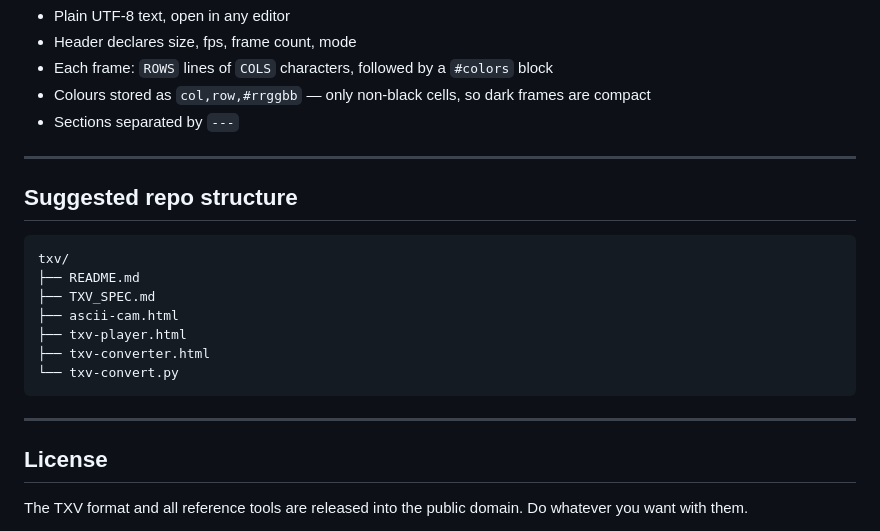
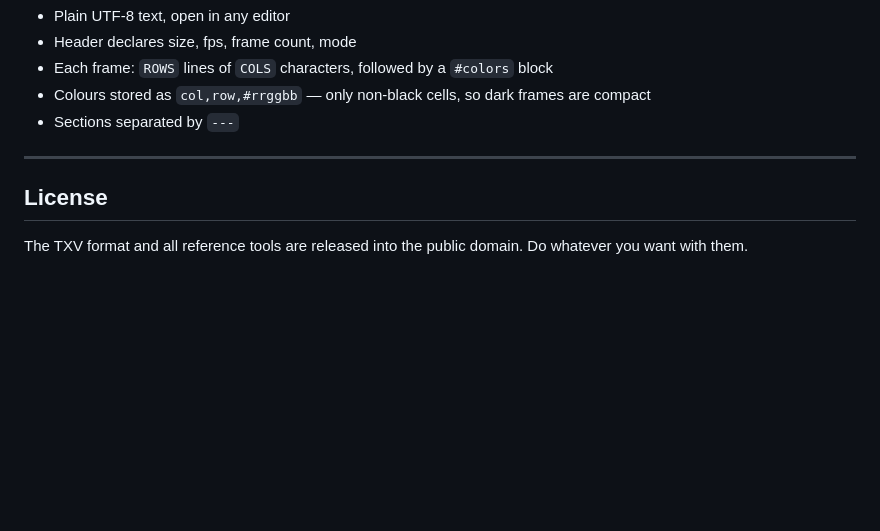
Before and after one commit to Alexander-321/TXV-Text-Vision-Format, a Markdown page: README.md, the part around the change. GitHub-like rendering; blank space fills up the shorter version.

````diff
--- a/README.md
+++ b/README.md
@@ -123,20 +123,6 @@ The short version:
 
 ---
 
-## Suggested repo structure
-
-```
-txv/
-├── README.md
-├── TXV_SPEC.md
-├── ascii-cam.html
-├── txv-player.html
-├── txv-converter.html
-└── txv-convert.py
-```
-
----
-
 ## License
 
 The TXV format and all reference tools are released into the public domain.
````
